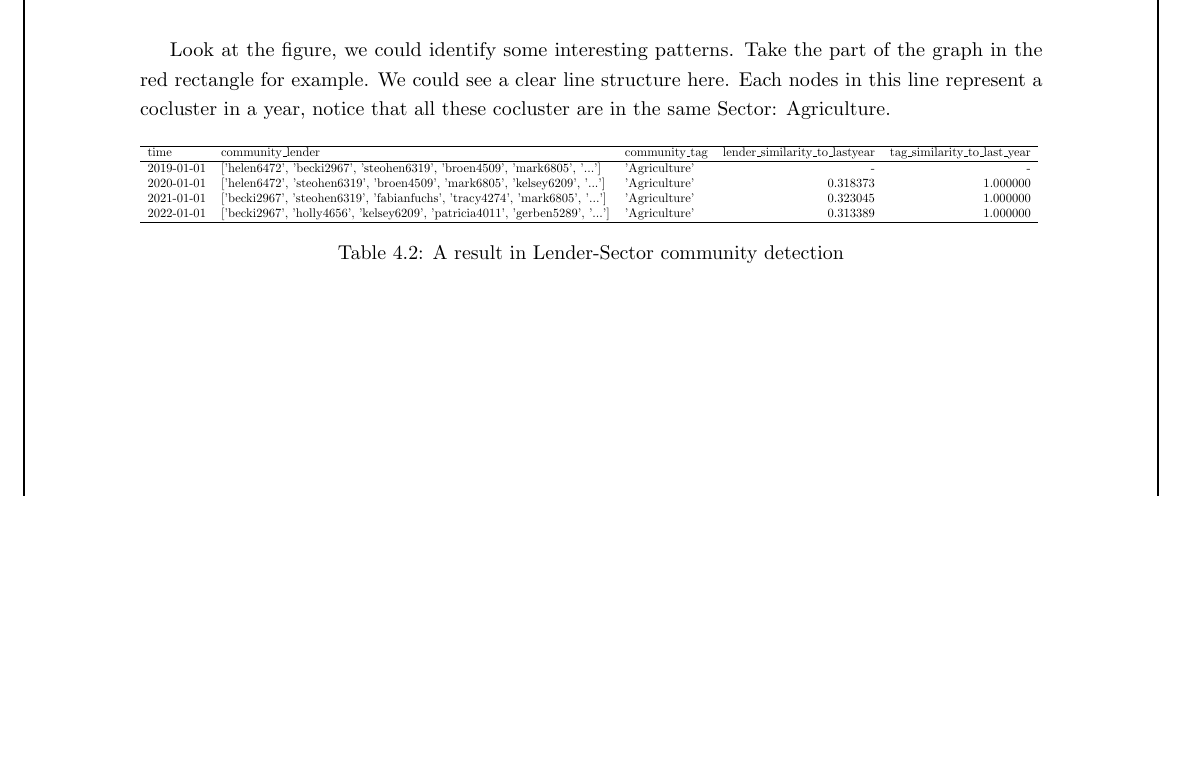
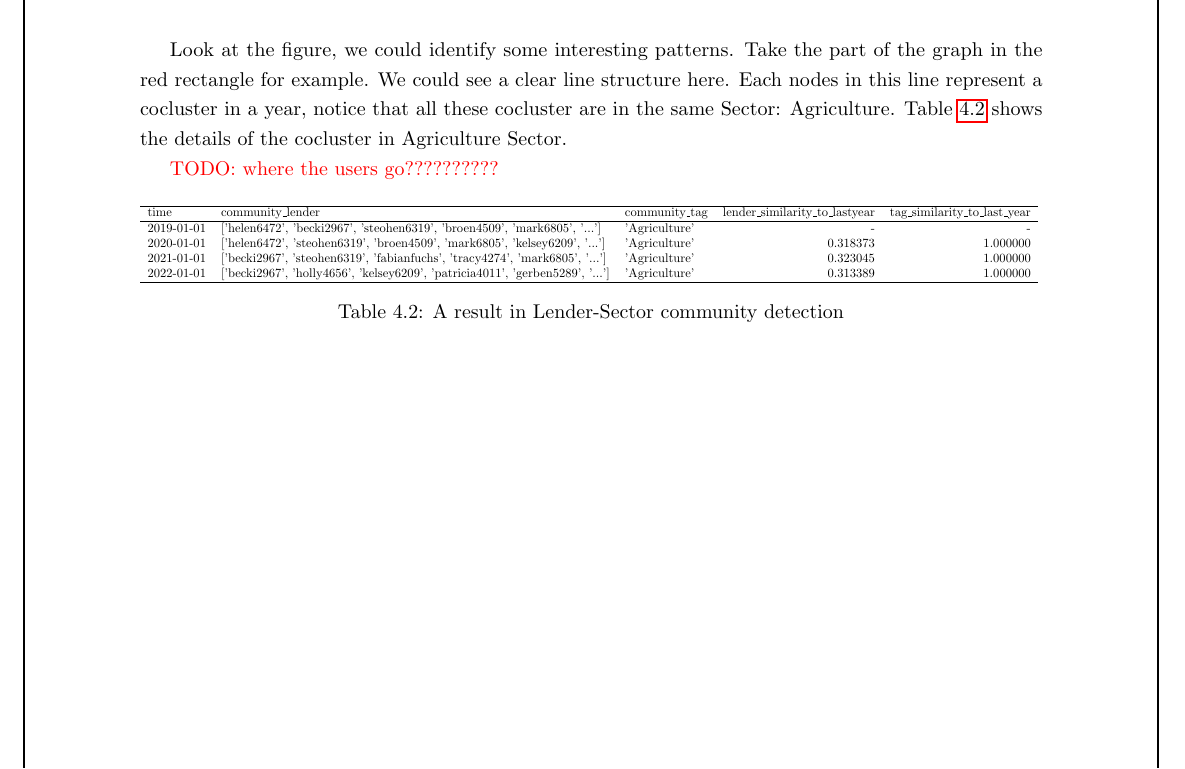
Before and after one commit to gameliee/kiva-writing, a LaTeX thesis (main.tex, which reads chap4/chap4.tex): part of page 36 of 52, cut so that both start at the same text, the shorter picture padded with empty space. Compiled offline with pdfLaTeX.

Commit message:
chap4: a mere change

```diff
--- a/chap4/chap4.tex
+++ b/chap4/chap4.tex
@@ -403,6 +403,9 @@ Take the part of the graph in the red rectangle for example.
 We could see a clear line structure here.
 Each nodes in this line represent a cocluster in a year,
 notice that all these cocluster are in the same Sector: Agriculture.
+Table \ref{tab:LS-agriculture} shows the details of the cocluster in Agriculture Sector.
+
+\todo{where the users go??????????}
 
 
 \begin{table}[H]
@@ -420,5 +423,5 @@ notice that all these cocluster are in the same Sector: Agriculture.
 		\end{tabular}
 	}
 	\caption{A result in Lender-Sector community detection}
-	% \label{tab:bipartites-statistics}
+	\label{tab:LS-agriculture}
 \end{table}
```
